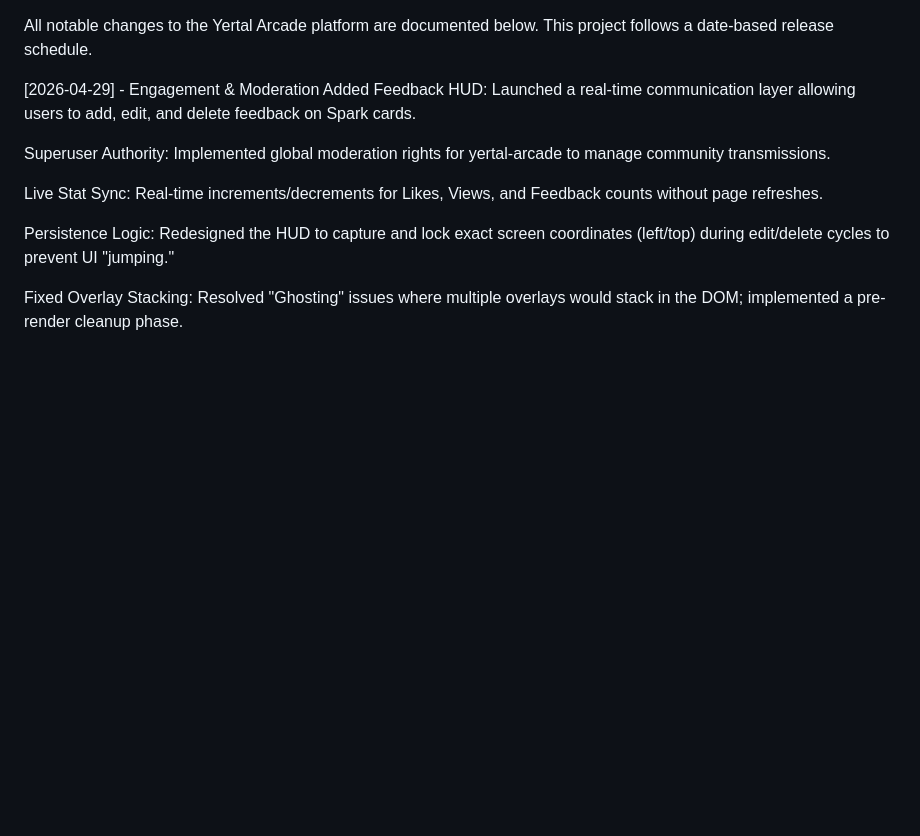
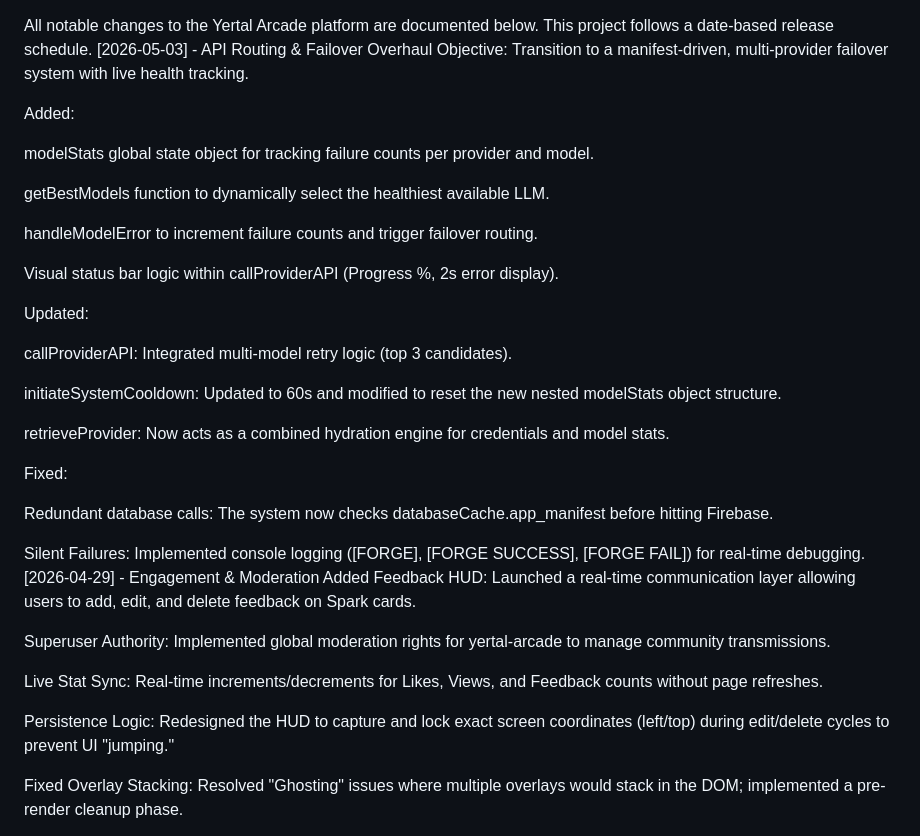
Before and after one commit to yertalcorp/yertalcorp.github.io, a Markdown page: CHANGELOG.md, the part around the change. Rendered like a GitHub page; blank space fills up the shorter version.

```diff
--- a/CHANGELOG.md
+++ b/CHANGELOG.md
@@ -1,5 +1,30 @@
 All notable changes to the Yertal Arcade platform are documented below. This project follows a date-based release schedule.
+[2026-05-03] - API Routing & Failover Overhaul
+Objective: Transition to a manifest-driven, multi-provider failover system with live health tracking.
 
+Added:
+
+modelStats global state object for tracking failure counts per provider and model.
+
+getBestModels function to dynamically select the healthiest available LLM.
+
+handleModelError to increment failure counts and trigger failover routing.
+
+Visual status bar logic within callProviderAPI (Progress %, 2s error display).
+
+Updated:
+
+callProviderAPI: Integrated multi-model retry logic (top 3 candidates).
+
+initiateSystemCooldown: Updated to 60s and modified to reset the new nested modelStats object structure.
+
+retrieveProvider: Now acts as a combined hydration engine for credentials and model stats.
+
+Fixed:
+
+Redundant database calls: The system now checks databaseCache.app_manifest before hitting Firebase.
+
+Silent Failures: Implemented console logging ([FORGE], [FORGE SUCCESS], [FORGE FAIL]) for real-time debugging.
 [2026-04-29] - Engagement & Moderation
 Added
 Feedback HUD: Launched a real-time communication layer allowing users to add, edit, and delete feedback on Spark cards.
```
